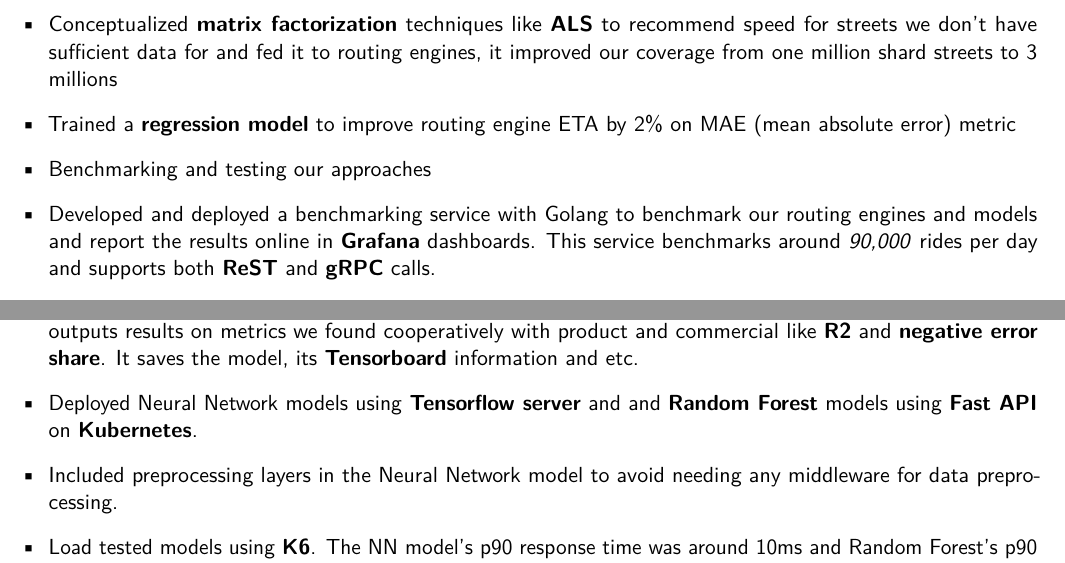
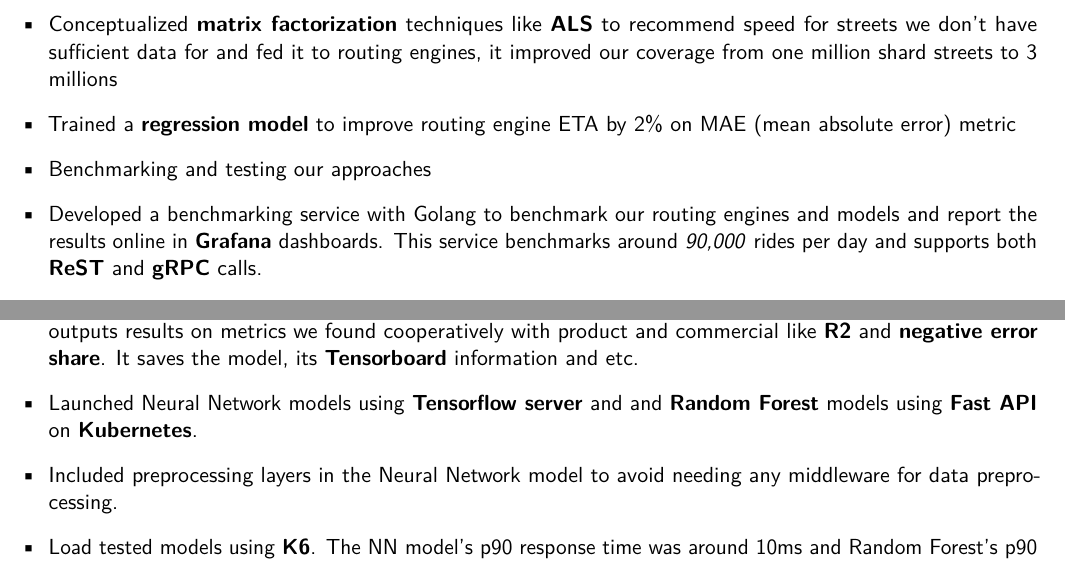
Before and after one commit to elaheh-dastan/elaheh-dastan.pdf, a LaTeX CV (src/ml.tex, which reads src/resume-ml/experience.tex): two parts of page 1 of 4, joined at a grey line, cut so that both start at the same text. Compiled offline with pdfLaTeX.

Commit message:
Update experience.tex

```diff
--- a/src/resume-ml/experience.tex
+++ b/src/resume-ml/experience.tex
@@ -6,7 +6,7 @@
             \item Conceptualized \textbf{matrix factorization} techniques like \textbf{ALS} to recommend speed for streets we don't have sufficient data for and fed it to routing engines, it improved our coverage from one million shard streets to 3 millions
             \item Trained a \textbf{regression model} to improve routing engine ETA by 2\% on MAE (mean absolute error) metric
             \item Benchmarking and testing our approaches
-            \item Developed and deployed a benchmarking service with Golang to benchmark our routing engines and models and report the results online in \textbf{Grafana} dashboards.
+            \item Developed a benchmarking service with Golang to benchmark our routing engines and models and report the results online in \textbf{Grafana} dashboards.
                   This service benchmarks around \textit{90,000} rides per day and supports both \textbf{ReST} and \textbf{gRPC} calls.
             \item ETA based on Machine Learning and historical data instead of routing engines
             \item Gathered data from different sources like company central \textbf{ClickHouse} and other teams' databases,
@@ -22,7 +22,7 @@
                   we had to train a model for each shard but could reduce models' size and increase their accuracy.
             \item Trained and tested more than 5 different models like \textbf{Random Forests} and \textbf{Fully Connected Neural Networks}. Used \textbf{Keras Tuner} to find best structure for NN models.
             \item Developed a complete pipeline to train Neural Network models with different structures using \textbf{Tensorflow}. It outputs results on metrics we found cooperatively with product and commercial like \textbf{R2} and \textbf{negative error share}. It saves the model, its \textbf{Tensorboard} information and etc.
-            \item Deployed Neural Network models using \textbf{Tensorflow server} and and \textbf{Random Forest} models using \textbf{Fast API} on \textbf{Kubernetes}.
+            \item Launched Neural Network models using \textbf{Tensorflow server} and and \textbf{Random Forest} models using \textbf{Fast API} on \textbf{Kubernetes}.
             \item Included preprocessing layers in the Neural Network model to avoid needing any middleware for data preprocessing.
             \item Load tested models using \textbf{K6}. The NN model's p90 response time was around 10ms and Random Forest's p90 response time was around 30ms. Made sure of online benchmarking, monitoring, tracing etc.
       \end{itemize}
```
